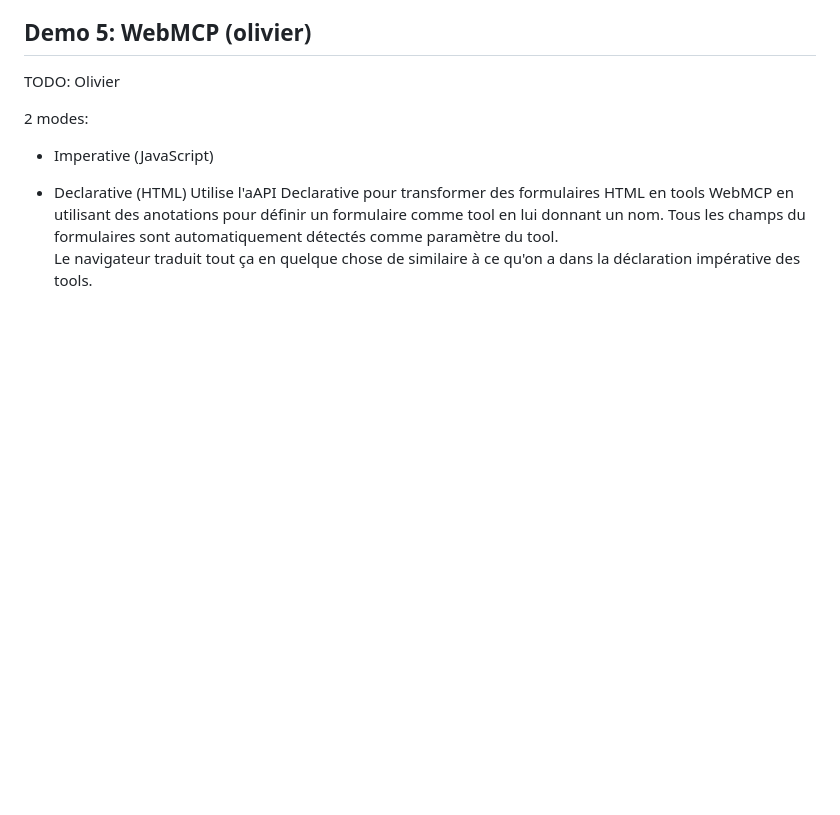
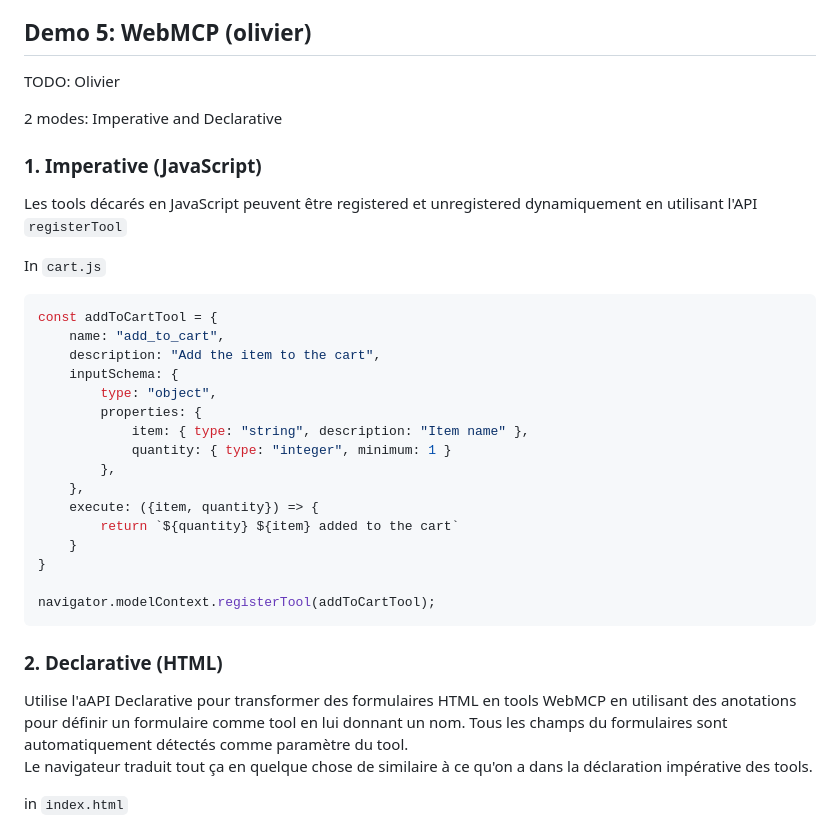
Before and after one commit to sinedied/web-ai-talk, a Markdown page: demos.md, the part around the change. Drawn GitHub-style; blank space fills up the shorter version.

Commit message:
update demo instruction to add WebMCP Imperative mode

````diff
--- a/demos.md
+++ b/demos.md
@@ -84,10 +84,33 @@ return proofReader
 
 TODO: Olivier
 
-2 modes:
-- Imperative (JavaScript)
+2 modes: Imperative and Declarative
 
-- Declarative (HTML)
+### 1. Imperative (JavaScript)
+
+Les tools décarés en JavaScript peuvent être registered et unregistered dynamiquement en utilisant l'API `registerTool`
+
+In `cart.js`
+```javascript
+const addToCartTool = {
+    name: "add_to_cart",
+    description: "Add the item to the cart",
+    inputSchema: {
+        type: "object",
+        properties: {
+            item: { type: "string", description: "Item name" },
+            quantity: { type: "integer", minimum: 1 }
+        },
+    },
+    execute: ({item, quantity}) => {
+        return `${quantity} ${item} added to the cart`
+    }
+}
+
+navigator.modelContext.registerTool(addToCartTool);
+```
+
+### 2. Declarative (HTML)
 Utilise l'aAPI Declarative pour transformer des formulaires HTML en tools WebMCP en utilisant des anotations pour définir un formulaire comme tool en lui donnant un nom. Tous les champs du formulaires sont automatiquement détectés comme paramètre du tool.
 Le navigateur traduit tout ça en quelque chose de similaire à ce qu'on a dans la déclaration impérative des tools.
 
````
